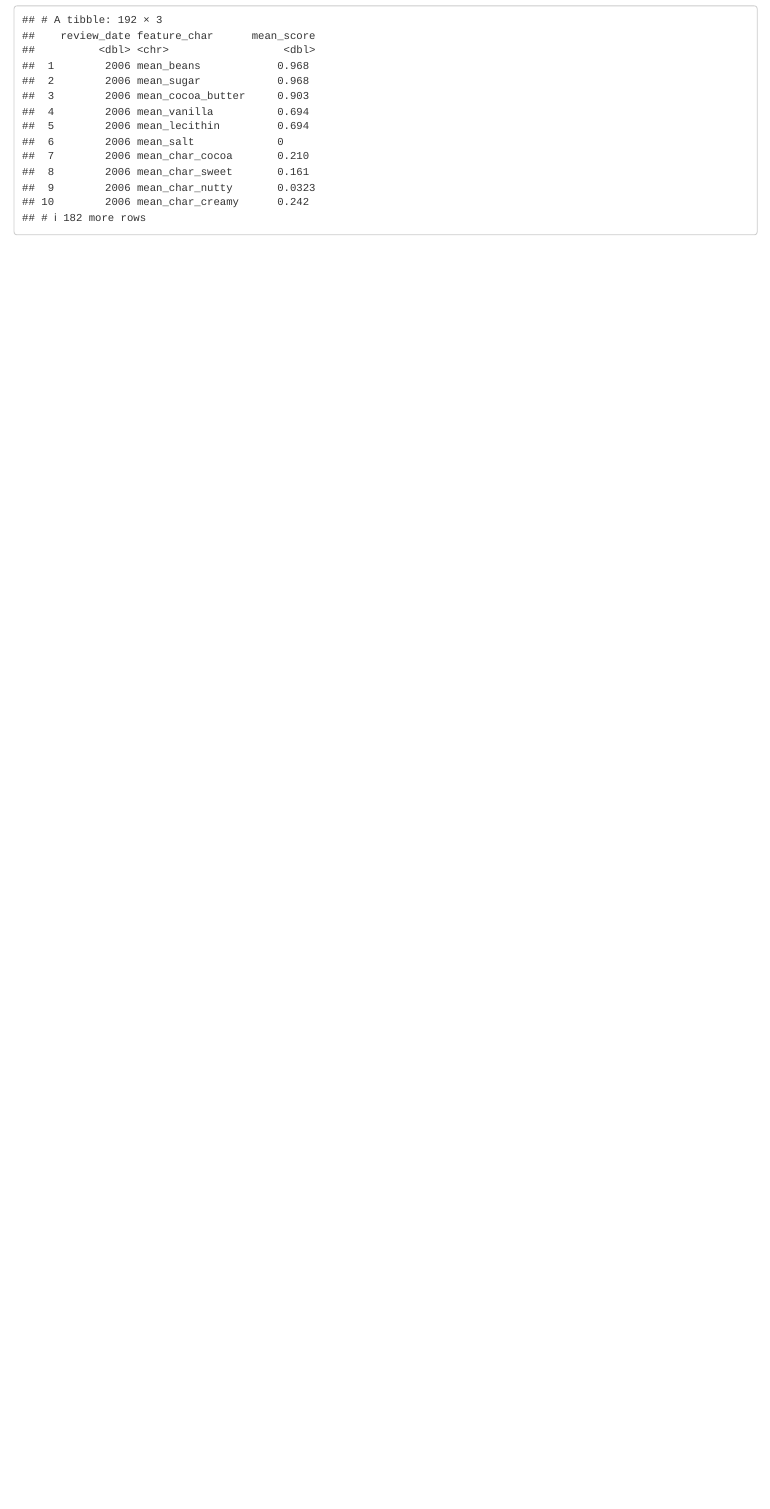
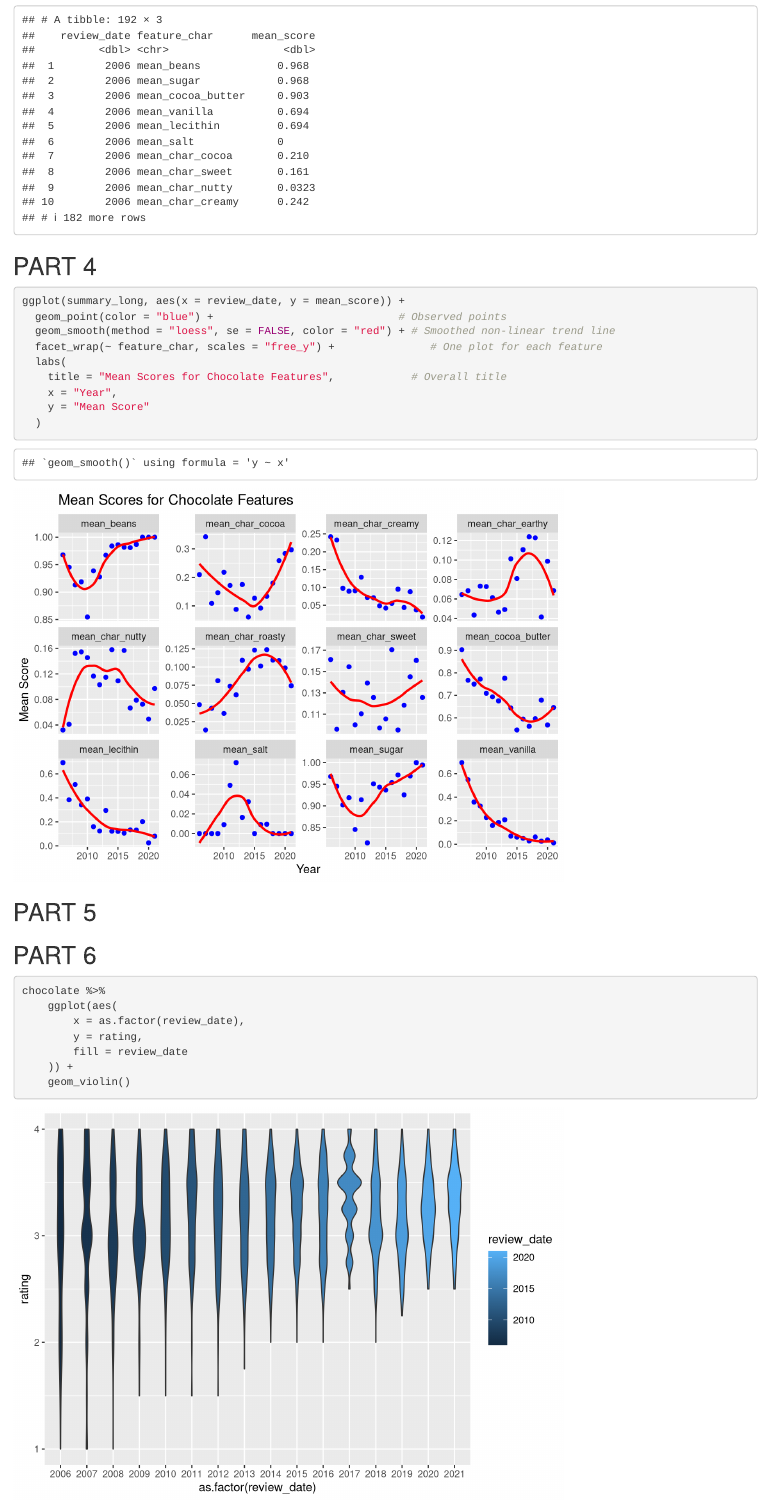
Before and after one commit to cpeiyu/140.776_project1, an R Markdown document (project1_PC.Rmd): the page in a window 1100 px wide, from 10220 px down. Rendered offline with R 4.5, knitr and Pandoc, with nearby package versions; the gapminder table comes from the copy in Python's plotly package.

Commit message:
incomplete project 1 (part 1-6)

````diff
--- a/project1_PC.Rmd
+++ b/project1_PC.Rmd
@@ -302,3 +302,46 @@ summary_long<- summary_new %>%
 
 print(summary_long)
 ```
+
+
+
+## PART 4
+
+
+```{r}
+ggplot(summary_long, aes(x = review_date, y = mean_score)) +
+  geom_point(color = "blue") +                             # Observed points
+  geom_smooth(method = "loess", se = FALSE, color = "red") + # Smoothed non-linear trend line
+  facet_wrap(~ feature_char, scales = "free_y") +               # One plot for each feature
+  labs(
+    title = "Mean Scores for Chocolate Features",            # Overall title
+    x = "Year",
+    y = "Mean Score"
+  )
+```
+
+
+
+
+## PART 5
+
+
+```{r}
+
+```
+
+
+
+
+## PART 6
+
+
+```{r}
+chocolate %>%
+    ggplot(aes(
+        x = as.factor(review_date),
+        y = rating,
+        fill = review_date
+    )) +
+    geom_violin()
+```
````
